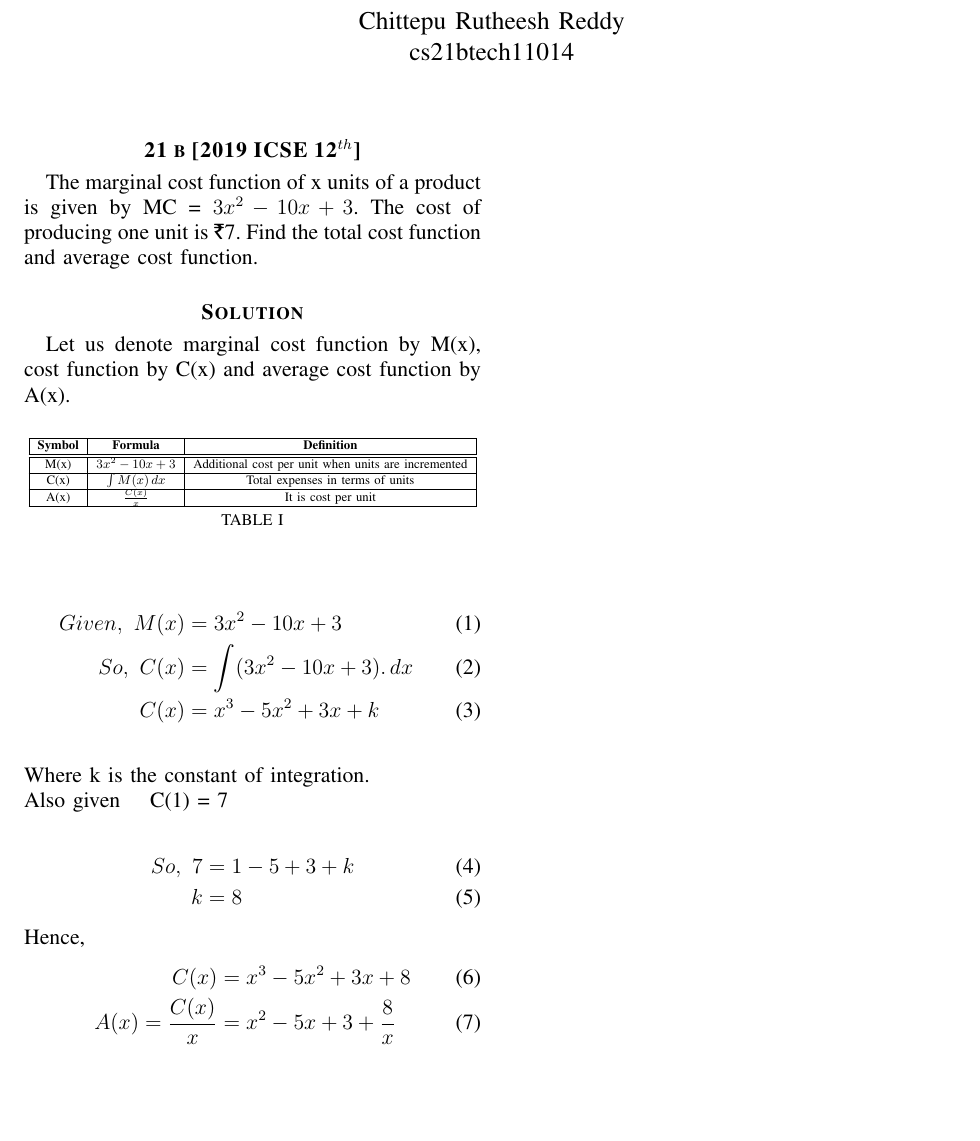
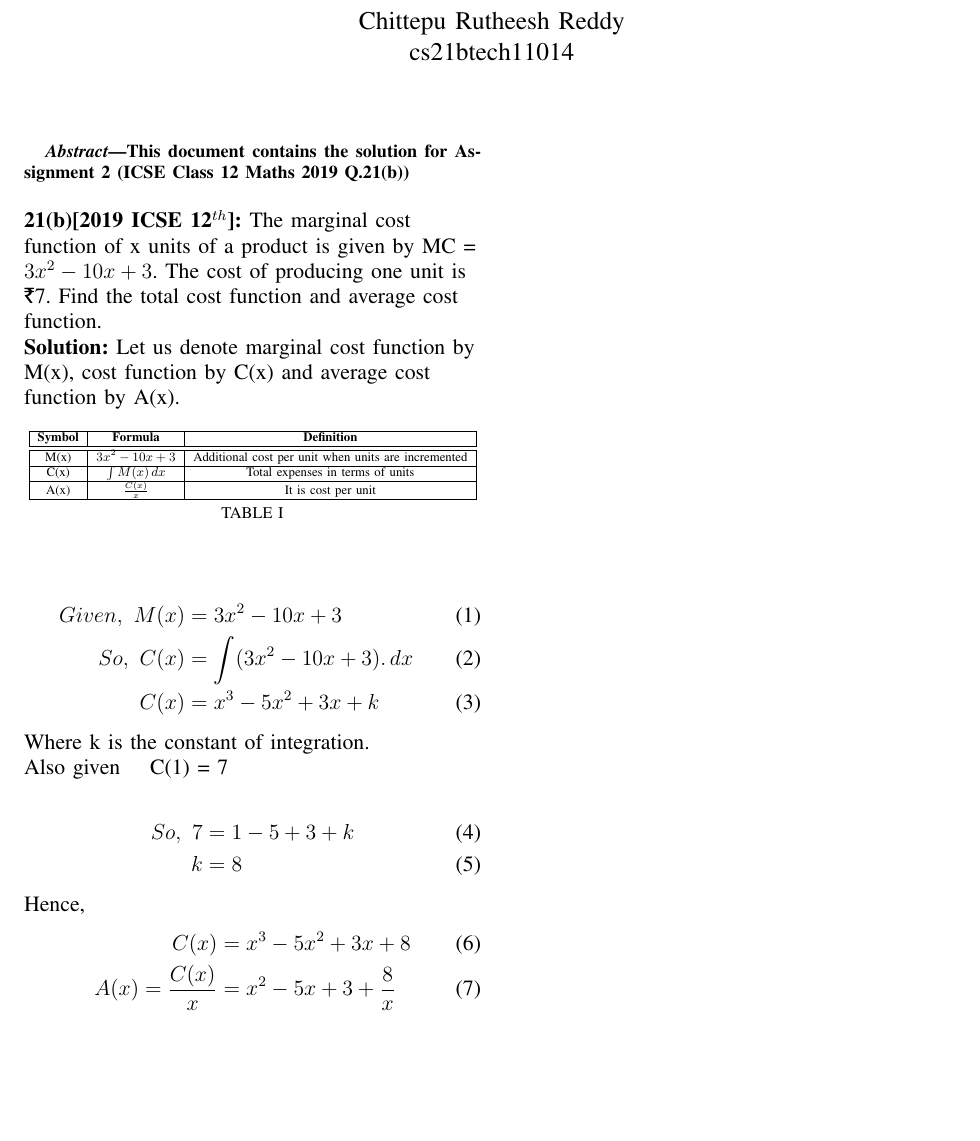
Before and after one commit to Rutheeshreddy/AI1110, a LaTeX problem sheet (Assignment-2/assig2.tex): part of the page, cut so that both start at the same text, the shorter picture padded with empty space. Compiled offline with pdfLaTeX.

Commit message:
Add files via upload

```diff
--- a/Assignment-2/assig2.tex
+++ b/Assignment-2/assig2.tex
@@ -164,19 +164,20 @@ columns=fullflexible
 \title{\textbf{Assignment 2 \\ AI1110}}
 \author{Chittepu Rutheesh Reddy \\ cs21btech11014}
 \maketitle{}
+\begin{abstract}
+This document contains the solution for Assignment 2 (ICSE Class 12 Maths 2019 Q.21(b))
+\end{abstract}
 
+\begin{flushleft}
 
-
-\section*{\textbf{21 b [2019 ICSE 12$^{th}$]}}
-
+\textbf{21(b)[2019 ICSE 12$^{th}$]:}
 The marginal cost function of x units of a product is given by
 MC = $3x^2 - 10x +3$. The cost of producing one unit is \rupee 7. Find the total cost function and average cost function.
 
-\section*{\textbf{Solution}}
-
+\textbf{Solution:}
 Let us denote marginal cost function by M(x), cost function by C(x)
 and average cost function by A(x).
-\medskip
+
 
 \begin{table}[!htb]
 \centering
@@ -202,4 +204,5 @@ So,\,\, 7 &= 1 - 5 + 3 + k\\
    A(x) = \frac{C(x)}{x} &= x^2 -5x +3 +\frac{8}{x}
 \end{align}
 
+\end{flushleft}
 \end{document}
```
Also changed, not shown: Assignment-2/assig2.pdf, Assignment-2/assig2.tex (3 more changed lines).
